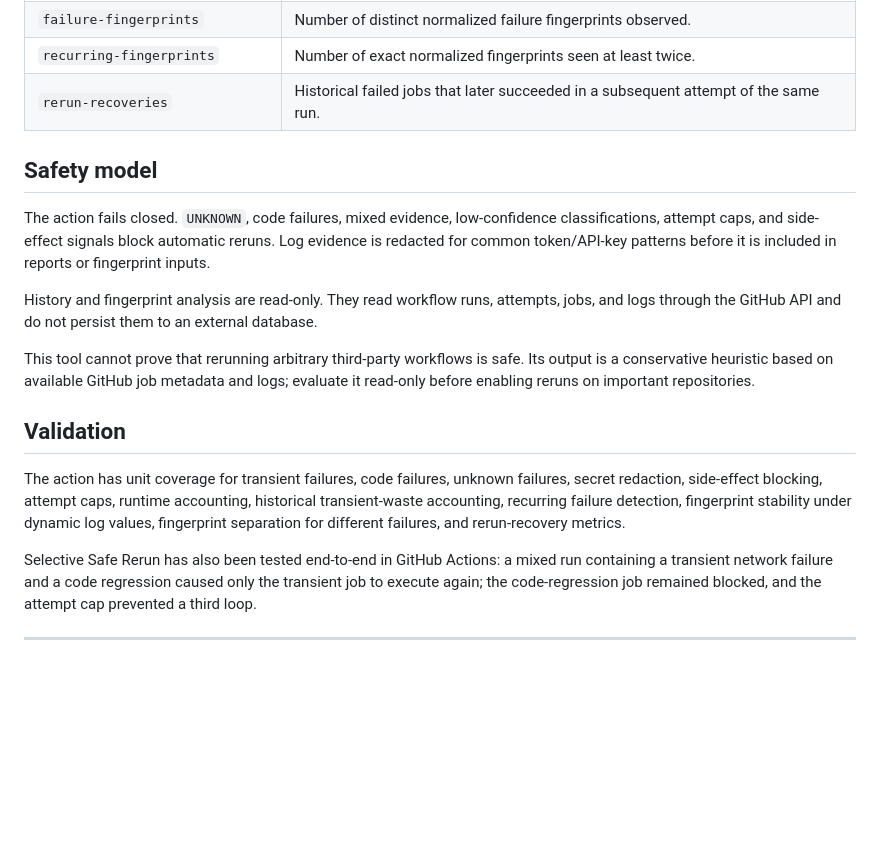
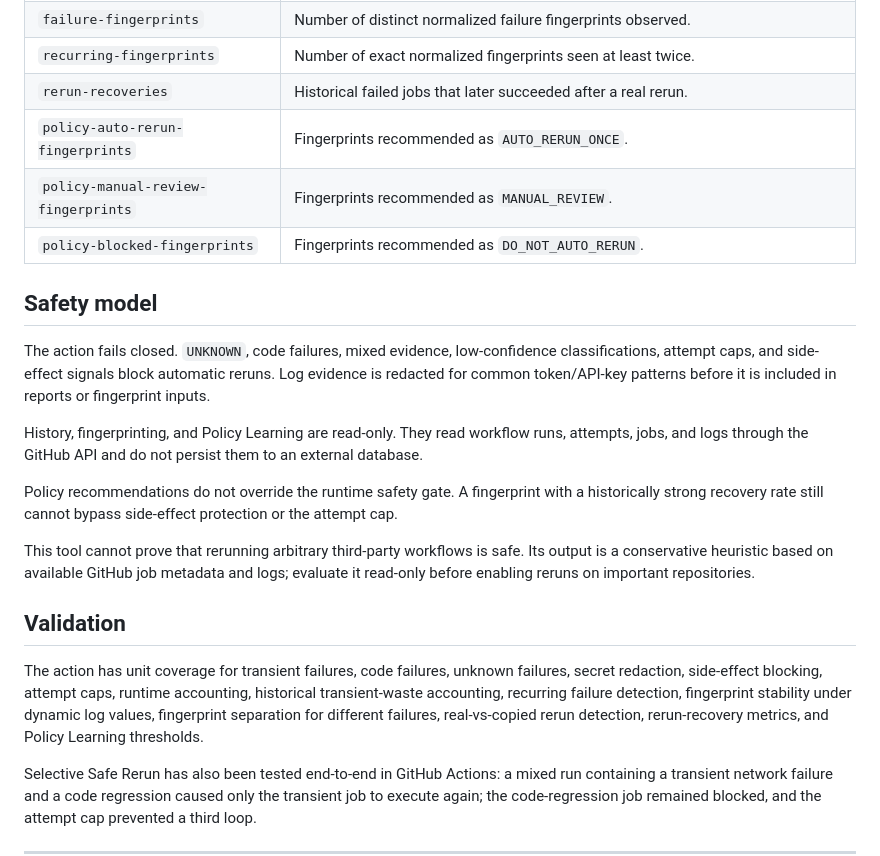
Before and after one commit to achirothmane/workflow-failure-lab, a Markdown page: README.md, the part around one of its changes. GitHub-like rendering; blank space fills up the shorter version.

```diff
--- a/README.md
+++ b/README.md
@@ -134,19 +154,24 @@ jobs:
 | `recurring-failures` | Number of broader recurring job/category patterns seen at least twice. |
 | `failure-fingerprints` | Number of distinct normalized failure fingerprints observed. |
 | `recurring-fingerprints` | Number of exact normalized fingerprints seen at least twice. |
-| `rerun-recoveries` | Historical failed jobs that later succeeded in a subsequent attempt of the same run. |
+| `rerun-recoveries` | Historical failed jobs that later succeeded after a real rerun. |
+| `policy-auto-rerun-fingerprints` | Fingerprints recommended as `AUTO_RERUN_ONCE`. |
+| `policy-manual-review-fingerprints` | Fingerprints recommended as `MANUAL_REVIEW`. |
+| `policy-blocked-fingerprints` | Fingerprints recommended as `DO_NOT_AUTO_RERUN`. |
 
 ## Safety model
 
 The action fails closed. `UNKNOWN`, code failures, mixed evidence, low-confidence classifications, attempt caps, and side-effect signals block automatic reruns. Log evidence is redacted for common token/API-key patterns before it is included in reports or fingerprint inputs.
 
-History and fingerprint analysis are read-only. They read workflow runs, attempts, jobs, and logs through the GitHub API and do not persist them to an external database.
+History, fingerprinting, and Policy Learning are read-only. They read workflow runs, attempts, jobs, and logs through the GitHub API and do not persist them to an external database.
+
+Policy recommendations do not override the runtime safety gate. A fingerprint with a historically strong recovery rate still cannot bypass side-effect protection or the attempt cap.
 
 This tool cannot prove that rerunning arbitrary third-party workflows is safe. Its output is a conservative heuristic based on available GitHub job metadata and logs; evaluate it read-only before enabling reruns on important repositories.
 
 ## Validation
 
-The action has unit coverage for transient failures, code failures, unknown failures, secret redaction, side-effect blocking, attempt caps, runtime accounting, historical transient-waste accounting, recurring failure detection, fingerprint stability under dynamic log values, fingerprint separation for different failures, and rerun-recovery metrics.
+The action has unit coverage for transient failures, code failures, unknown failures, secret redaction, side-effect blocking, attempt caps, runtime accounting, historical transient-waste accounting, recurring failure detection, fingerprint stability under dynamic log values, fingerprint separation for different failures, real-vs-copied rerun detection, rerun-recovery metrics, and Policy Learning thresholds.
 
 Selective Safe Rerun has also been tested end-to-end in GitHub Actions: a mixed run containing a transient network failure and a code regression caused only the transient job to execute again; the code-regression job remained blocked, and the attempt cap prevented a third loop.
 
```
Also changed, not shown: other parts of README.md (+23 -3 lines).
